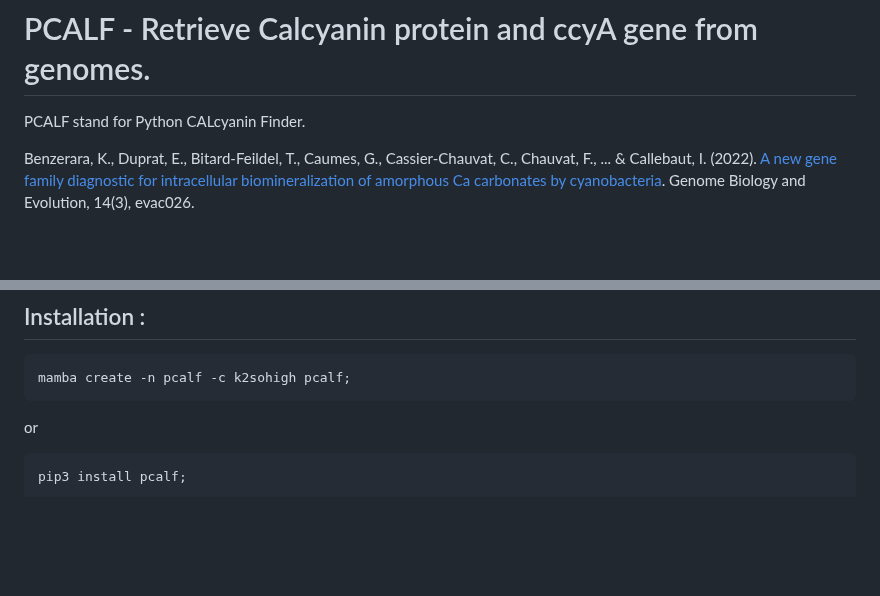
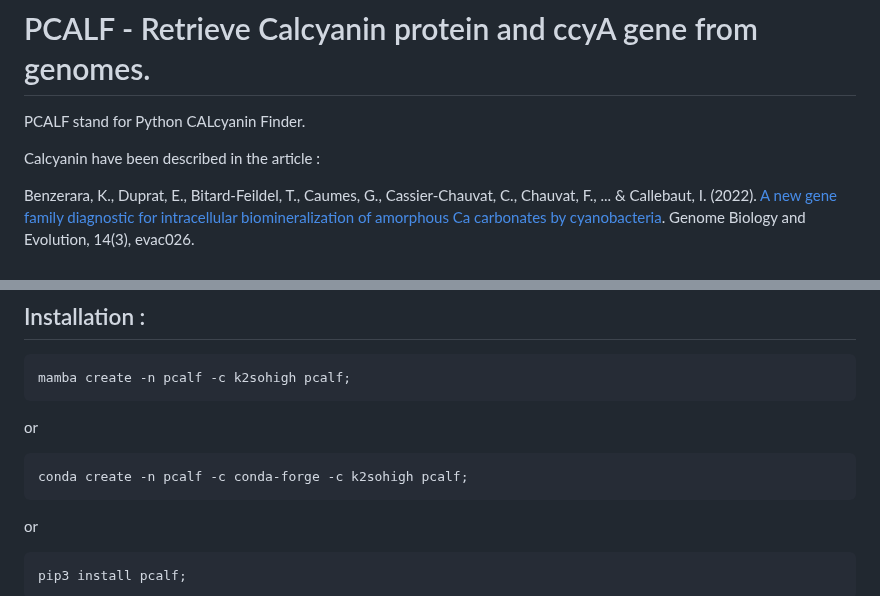
Before and after one commit to K2SOHIGH/pcalf, a Markdown page: README.md, 2 parts joined by grey strips. Drawn GitHub-style; blank space fills up the shorter version.

Commit message:
small change to the README.MD

````diff
--- a/README.md
+++ b/README.md
@@ -4,7 +4,7 @@
 PCALF stand for Python CALcyanin Finder.
 
 
-
+Calcyanin have been described in the article :
 
 
 Benzerara, K., Duprat, E., Bitard-Feildel, T., Caumes, G., Cassier-Chauvat, C., Chauvat, F., ... & Callebaut, I. (2022). [A new gene family diagnostic for intracellular biomineralization of amorphous Ca carbonates by cyanobacteria](https://doi.org/10.1093/gbe/evac026). Genome Biology and Evolution, 14(3), evac026.
@@ -46,6 +46,12 @@ its N-terminus type and its C-terminus modular organization.
 ```bash
 mamba create -n pcalf -c k2sohigh pcalf;
 ```
+or
+
+```bash
+conda create -n pcalf -c conda-forge -c k2sohigh pcalf;
+```
+
 or
 ```bash
 pip3 install pcalf;
````
